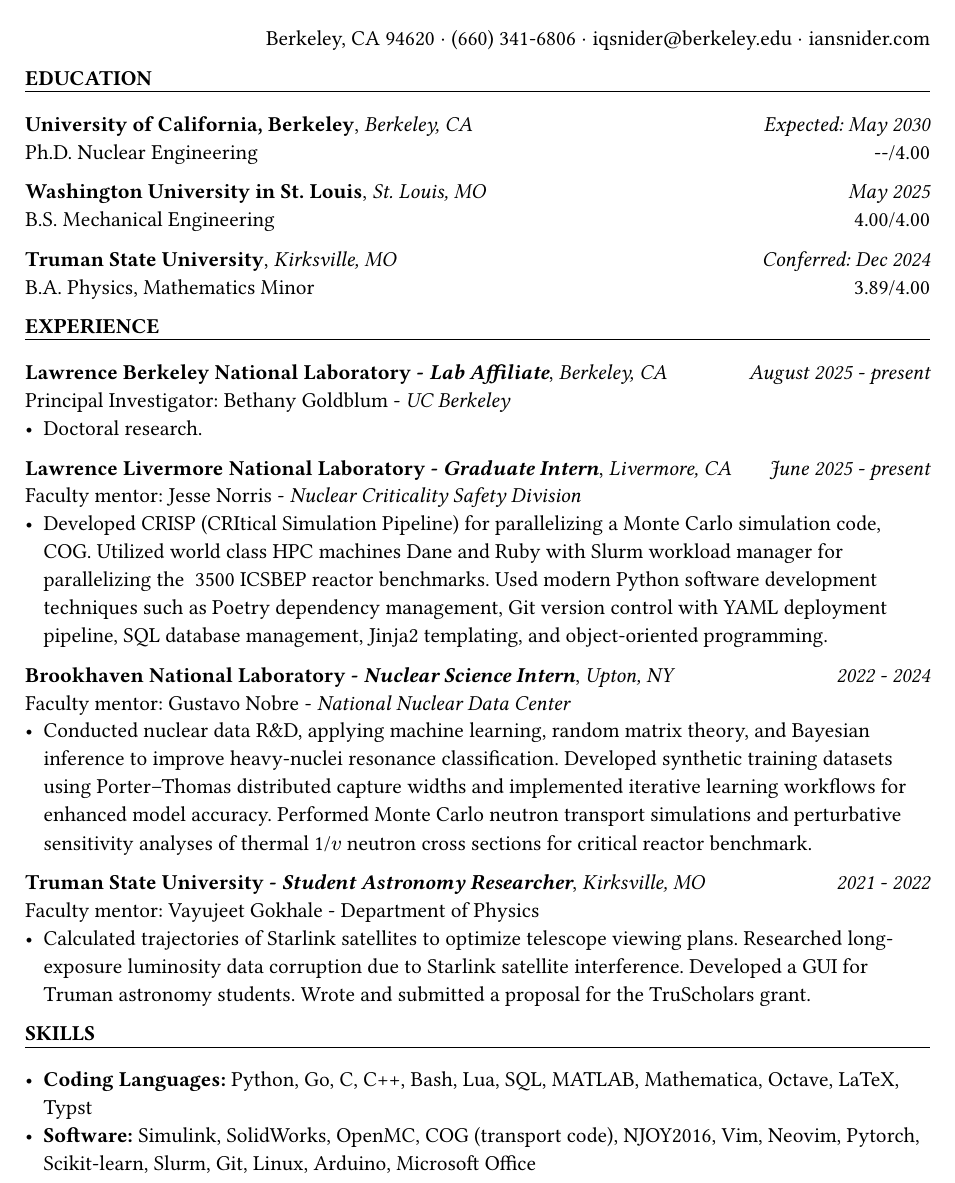
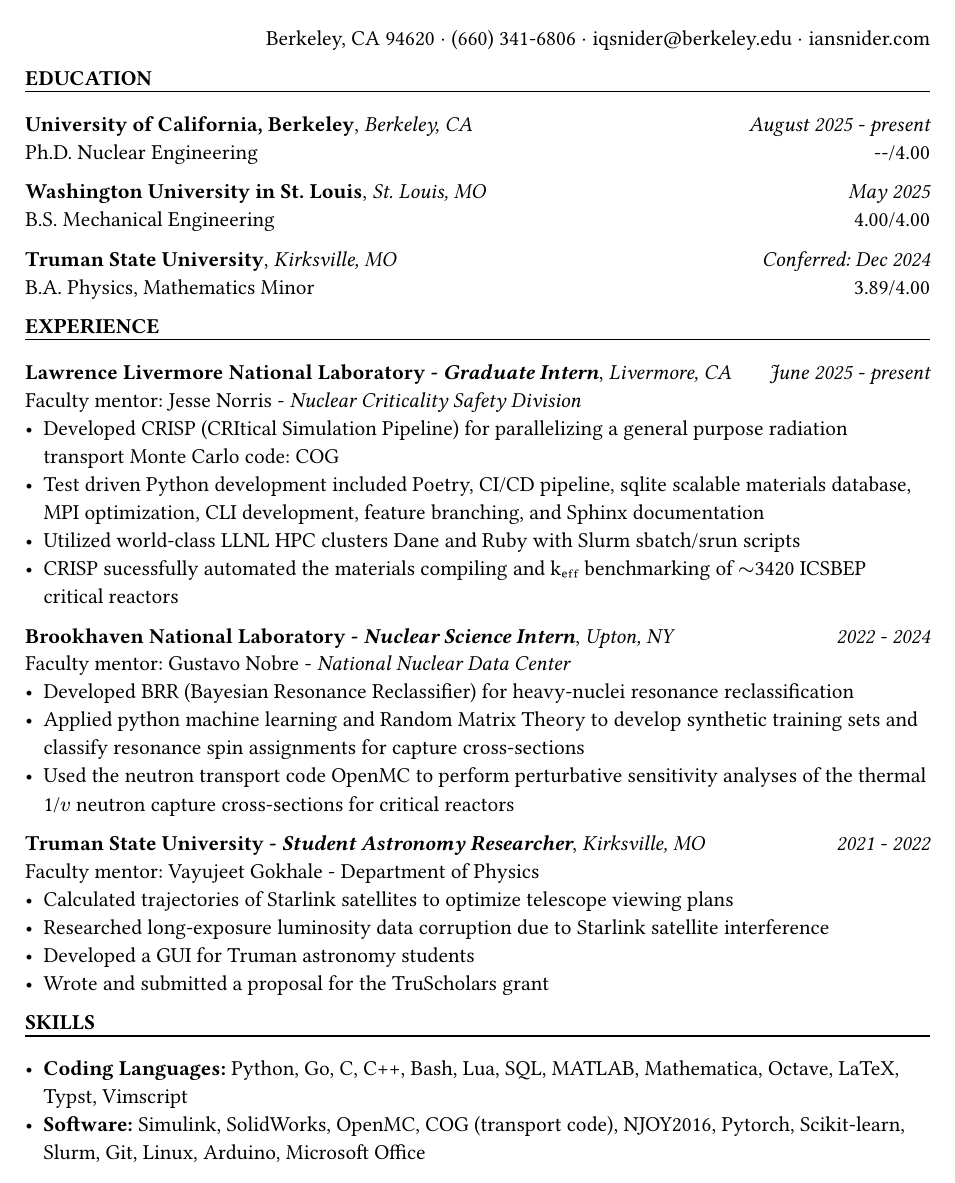
Before and after one commit to iqsnider/website, a Typst document (CV/Snider_Ian_CV.typ, which reads CV/education.typ, CV/experience.typ, CV/skills.typ): part of page 1 of 3, cut so that both start at the same text. Compiled offline with Typst 0.15.

Commit message:
impr(CV): Updated CV for readability

```diff
--- a/CV/education.typ
+++ b/CV/education.typ
@@ -2,7 +2,7 @@
 
 #lined_section("education")
 
-#education_field("University of California, Berkeley", "Berkeley, CA", "Expected: May 2030", "Ph.D. Nuclear Engineering", "--/4.00")
+#education_field("University of California, Berkeley", "Berkeley, CA", "August 2025 - present", "Ph.D. Nuclear Engineering", "--/4.00")
 
 #education_field("Washington University in St. Louis", "St. Louis, MO", "May 2025", "B.S. Mechanical Engineering", "4.00/4.00")
 
--- a/CV/experience.typ
+++ b/CV/experience.typ
@@ -2,10 +2,15 @@
 
 #lined_section("experience")
 
-#experience_field("Lawrence Berkeley National Laboratory", "Lab Affiliate", "Berkeley, CA", "August 2025 - present", text[Principal Investigator: Bethany Goldblum - _UC Berkeley_], list([Doctoral research.]))
+// #experience_field("Lawrence Berkeley National Laboratory", "Lab Affiliate", "Berkeley, CA", "August 2025 - present", text[Principal Investigator: Bethany Goldblum - _UC Berkeley_], list([Doctoral research.]))
 
-#experience_field("Lawrence Livermore National Laboratory", "Graduate Intern", "Livermore, CA", "June 2025 - present", text[Faculty mentor: Jesse Norris - _Nuclear Criticality Safety Division_], list([Developed CRISP (CRItical Simulation Pipeline) for parallelizing a Monte Carlo simulation code, COG. Utilized world class HPC machines Dane and Ruby with Slurm workload manager for parallelizing the ~3500 ICSBEP reactor benchmarks. Used modern Python software development techniques such as Poetry dependency management, Git version control with YAML deployment pipeline, SQL database management, Jinja2 templating, and object-oriented programming.]))
+#experience_field("Lawrence Livermore National Laboratory", "Graduate Intern", "Livermore, CA", "June 2025 - present", text[Faculty mentor: Jesse Norris - _Nuclear Criticality Safety Division_], list([Developed CRISP (CRItical Simulation Pipeline) for parallelizing a general purpose radiation transport Monte Carlo code: COG],
+[Test driven Python development included Poetry, CI/CD pipeline, sqlite scalable materials database, MPI optimization, CLI development, feature branching, and Sphinx documentation],[Utilized world-class LLNL HPC clusters Dane and Ruby with Slurm sbatch/srun scripts],
+  [CRISP sucessfully automated the materials compiling and k#sub[eff] benchmarking of $~$3420 ICSBEP critical reactors]))
 
-#experience_field("Brookhaven National Laboratory", "Nuclear Science Intern", "Upton, NY", "2022 - 2024", text[Faculty mentor: Gustavo Nobre - _National Nuclear Data Center_], list([Conducted nuclear data R&D, applying machine learning, random matrix theory, and Bayesian inference to improve heavy-nuclei resonance classification. Developed synthetic training datasets using Porter–Thomas distributed capture widths and implemented iterative learning workflows for enhanced model accuracy. Performed Monte Carlo neutron transport simulations and perturbative sensitivity analyses of thermal 1/$v$ neutron cross sections for critical reactor benchmark.]))
+#experience_field("Brookhaven National Laboratory", "Nuclear Science Intern", "Upton, NY", "2022 - 2024", text[Faculty mentor: Gustavo Nobre - _National Nuclear Data Center_], list([Developed BRR (Bayesian Resonance Reclassifier) for heavy-nuclei resonance reclassification], [Applied python machine learning and Random Matrix Theory to develop synthetic training sets and classify resonance spin assignments for capture cross-sections], [Used the neutron transport code OpenMC to perform perturbative sensitivity analyses of the thermal 1/$v$ neutron capture cross-sections for critical reactors]))
 
-#experience_field("Truman State University", "Student Astronomy Researcher", "Kirksville, MO", "2021 - 2022", text[Faculty mentor: Vayujeet Gokhale - Department of Physics], list([Calculated trajectories of Starlink satellites to optimize telescope viewing plans. Researched long-exposure luminosity data corruption due to Starlink satellite interference. Developed a GUI for Truman astronomy students. Wrote and submitted a proposal for the TruScholars grant.]))
+#experience_field("Truman State University", "Student Astronomy Researcher", "Kirksville, MO", "2021 - 2022", text[Faculty mentor: Vayujeet Gokhale - Department of Physics], list([Calculated trajectories of Starlink satellites to optimize telescope viewing plans],
+  [ Researched long-exposure luminosity data corruption due to Starlink satellite interference],
+  [ Developed a GUI for Truman astronomy students],
+  [ Wrote and submitted a proposal for the TruScholars grant]))
--- a/CV/skills.typ
+++ b/CV/skills.typ
@@ -3,8 +3,8 @@
 #lined_section("skills")
 
 #list(
-  [*Coding Languages:* Python, Go, C, C++, Bash, Lua, SQL, MATLAB, Mathematica, Octave, LaTeX, #link("https://github.com/typst/typst")[Typst]],
-  [*Software:* Simulink, SolidWorks, OpenMC, COG (transport code), NJOY2016, Vim, Neovim, Pytorch, Scikit-learn, Slurm, Git, Linux, Arduino, Microsoft Office],
+  [*Coding Languages:* Python, Go, C, C++, Bash, Lua, SQL, MATLAB, Mathematica, Octave, LaTeX, #link("https://github.com/typst/typst")[Typst], Vimscript],
+  [*Software:* Simulink, SolidWorks, OpenMC, COG (transport code), NJOY2016, Pytorch, Scikit-learn, Slurm, Git, Linux, Arduino, Microsoft Office],
   [*Technical/Laboratory:* Technical Writing, Machining, Analog \& Digital Electronics, Robotics, Embedded Electronics, Computer Clusters],
   [*Advanced physics/engineering coursework/lab experience:* Electricity \& Magnetism, Electronics, Classical Mechanics, Quantum Physics, Mathematical Physics, Vibrations, Nuclear Physics, Thermodynamics, Fluid Mechanics, Solid Mechanics, Heat Transfer, Acoustics, Materials Science, Thermal Systems, Aerospace Propulsion, Turbojets, Ramjets, Autonomous Aerial Vehicle Control, State Estimation, and Kalman Filtering],
   [*Advanced mathematics coursework:* Linear Algebra, Ordinary Differential Equations, Computing Structures, Control Systems, Machine Learning, and Optimizations]
```
Also changed, not shown: CV/Ian_Snider.bib (+12 -12 lines).
